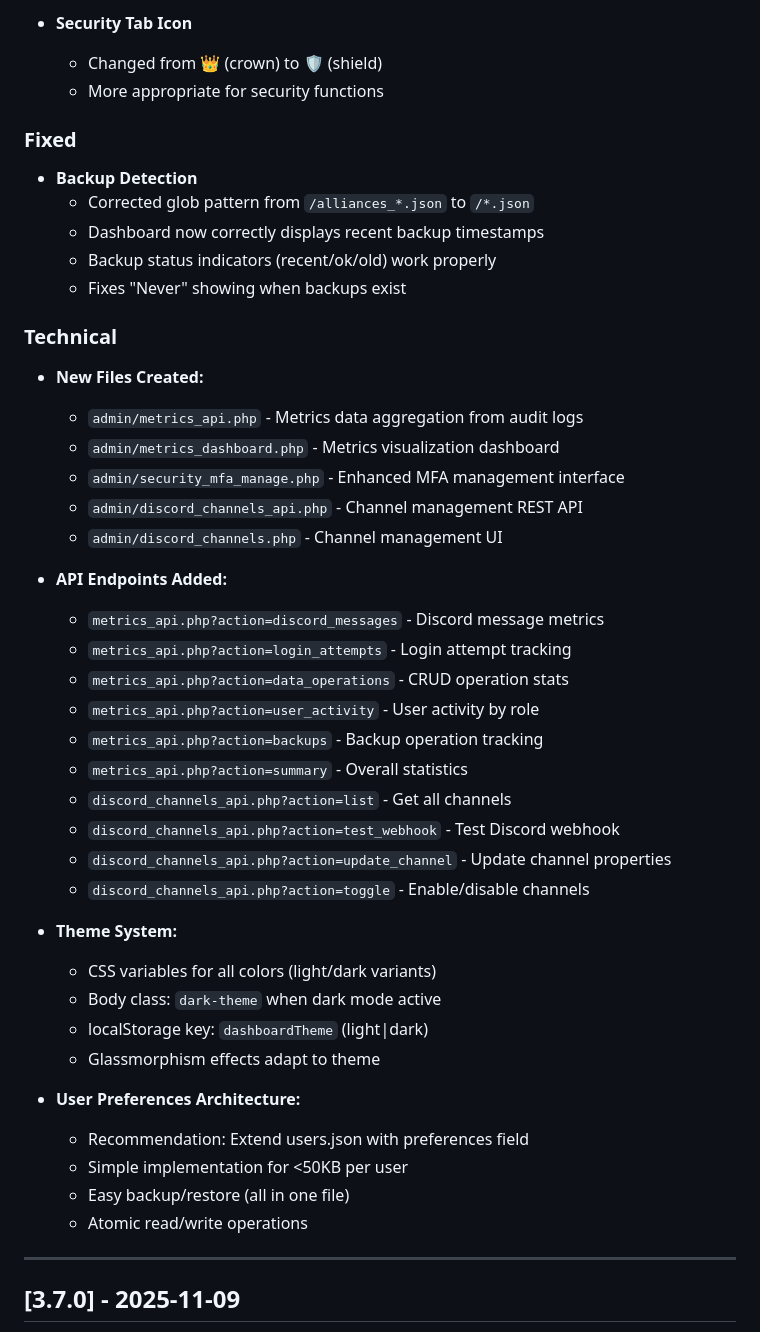
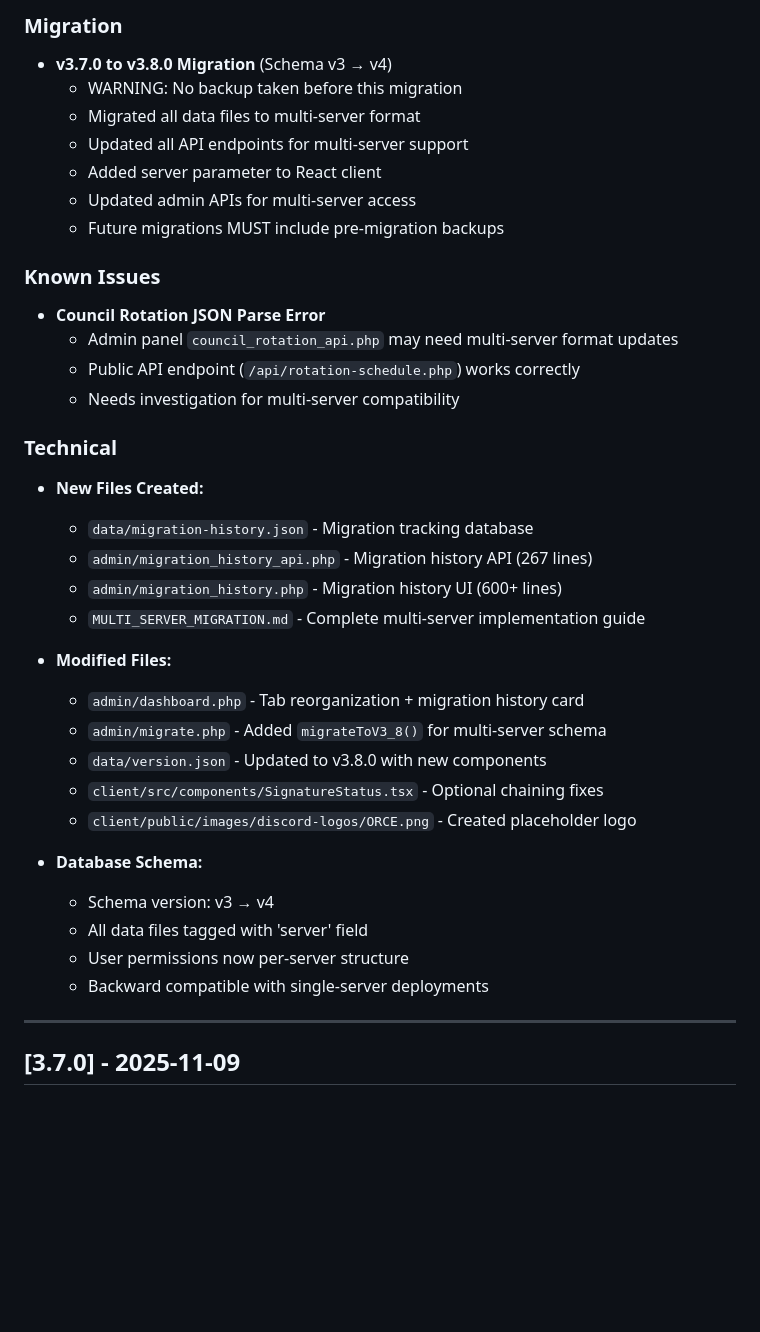
Before and after one commit to k33bz/lastwar-server1586, a Markdown page: docs/CHANGELOG.md, the part around one of its changes. Rendered like a GitHub page; blank space fills up the shorter version.

```diff
--- a/docs/CHANGELOG.md
+++ b/docs/CHANGELOG.md
@@ -149,46 +142,38 @@ and this project adheres to [Semantic Versioning](https://semver.org/spec/v2.0.0
 
-- **Security Tab Icon**
-  - Changed from 👑 (crown) to 🛡️ (shield)
-  - More appropriate for security functions
+### Migration
+- **v3.7.0 to v3.8.0 Migration** (Schema v3 → v4)
+  - WARNING: No backup taken before this migration
+  - Migrated all data files to multi-server format
+  - Updated all API endpoints for multi-server support
+  - Added server parameter to React client
+  - Updated admin APIs for multi-server access
+  - Future migrations MUST include pre-migration backups
 
-### Fixed
-- **Backup Detection**
-  - Corrected glob pattern from `/alliances_*.json` to `/*.json`
-  - Dashboard now correctly displays recent backup timestamps
-  - Backup status indicators (recent/ok/old) work properly
-  - Fixes "Never" showing when backups exist
+### Known Issues
+- **Council Rotation JSON Parse Error**
+  - Admin panel `council_rotation_api.php` may need multi-server format updates
+  - Public API endpoint (`/api/rotation-schedule.php`) works correctly
+  - Needs investigation for multi-server compatibility
 
 ### Technical
 - **New Files Created:**
-  - `admin/metrics_api.php` - Metrics data aggregation from audit logs
-  - `admin/metrics_dashboard.php` - Metrics visualization dashboard
-  - `admin/security_mfa_manage.php` - Enhanced MFA management interface
-  - `admin/discord_channels_api.php` - Channel management REST API
-  - `admin/discord_channels.php` - Channel management UI
+  - `data/migration-history.json` - Migration tracking database
+  - `admin/migration_history_api.php` - Migration history API (267 lines)
+  - `admin/migration_history.php` - Migration history UI (600+ lines)
+  - `MULTI_SERVER_MIGRATION.md` - Complete multi-server implementation guide
 
-- **API Endpoints Added:**
-  - `metrics_api.php?action=discord_messages` - Discord message metrics
-  - `metrics_api.php?action=login_attempts` - Login attempt tracking
-  - `metrics_api.php?action=data_operations` - CRUD operation stats
-  - `metrics_api.php?action=user_activity` - User activity by role
-  - `metrics_api.php?action=backups` - Backup operation tracking
-  - `metrics_api.php?action=summary` - Overall statistics
-  - `discord_channels_api.php?action=list` - Get all channels
-  - `discord_channels_api.php?action=test_webhook` - Test Discord webhook
-  - `discord_channels_api.php?action=update_channel` - Update channel properties
-  - `discord_channels_api.php?action=toggle` - Enable/disable channels
+- **Modified Files:**
+  - `admin/dashboard.php` - Tab reorganization + migration history card
+  - `admin/migrate.php` - Added `migrateToV3_8()` for multi-server schema
+  - `data/version.json` - Updated to v3.8.0 with new components
+  - `client/src/components/SignatureStatus.tsx` - Optional chaining fixes
+  - `client/public/images/discord-logos/ORCE.png` - Created placeholder logo
 
-- **Theme System:**
-  - CSS variables for all colors (light/dark variants)
-  - Body class: `dark-theme` when dark mode active
-  - localStorage key: `dashboardTheme` (light|dark)
-  - Glassmorphism effects adapt to theme
-
-- **User Preferences Architecture:**
-  - Recommendation: Extend users.json with preferences field
-  - Simple implementation for <50KB per user
-  - Easy backup/restore (all in one file)
-  - Atomic read/write operations
+- **Database Schema:**
+  - Schema version: v3 → v4
+  - All data files tagged with 'server' field
+  - User permissions now per-server structure
+  - Backward compatible with single-server deployments
 
 ---
 
```
Also changed, not shown: other parts of docs/CHANGELOG.md (+52 -59 lines).
